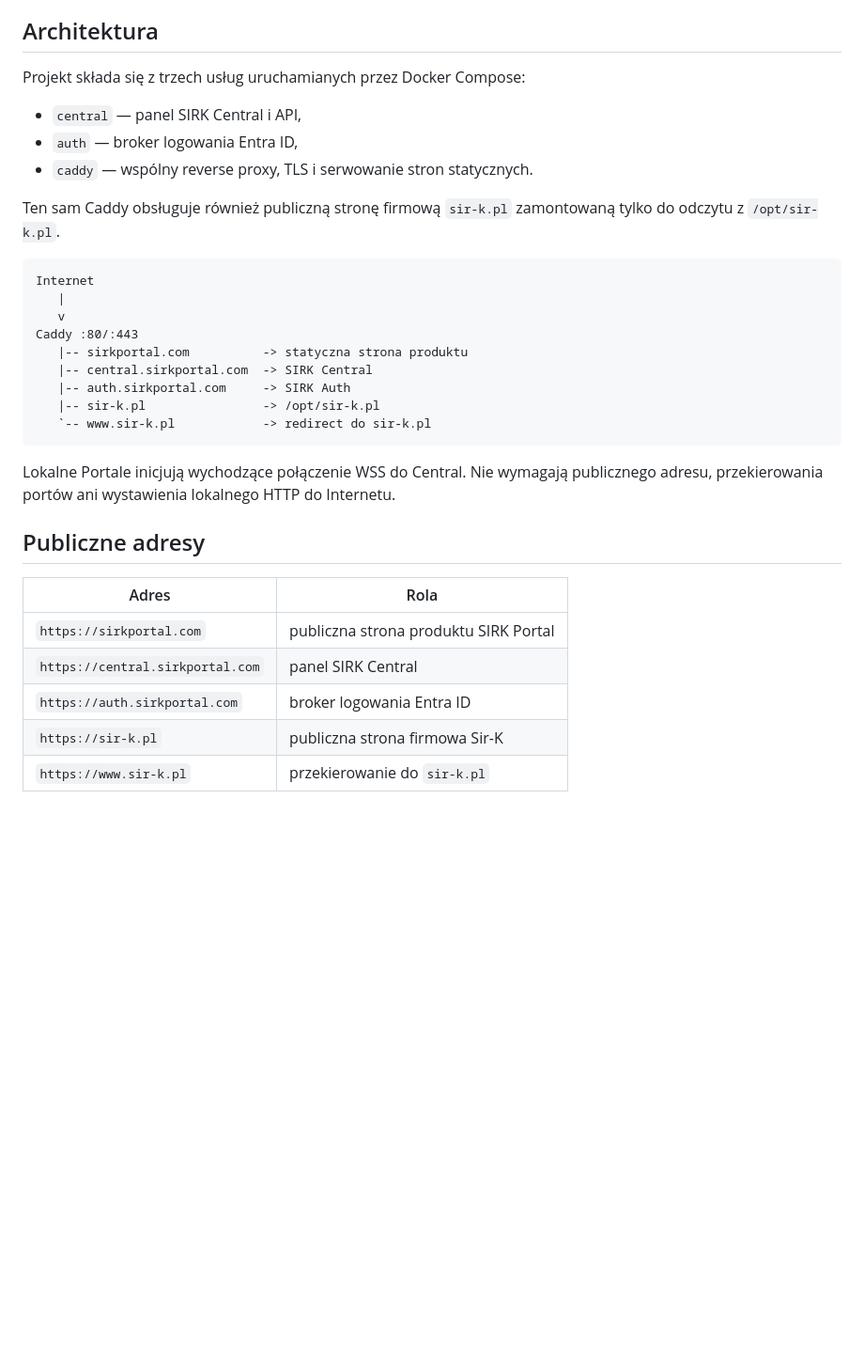
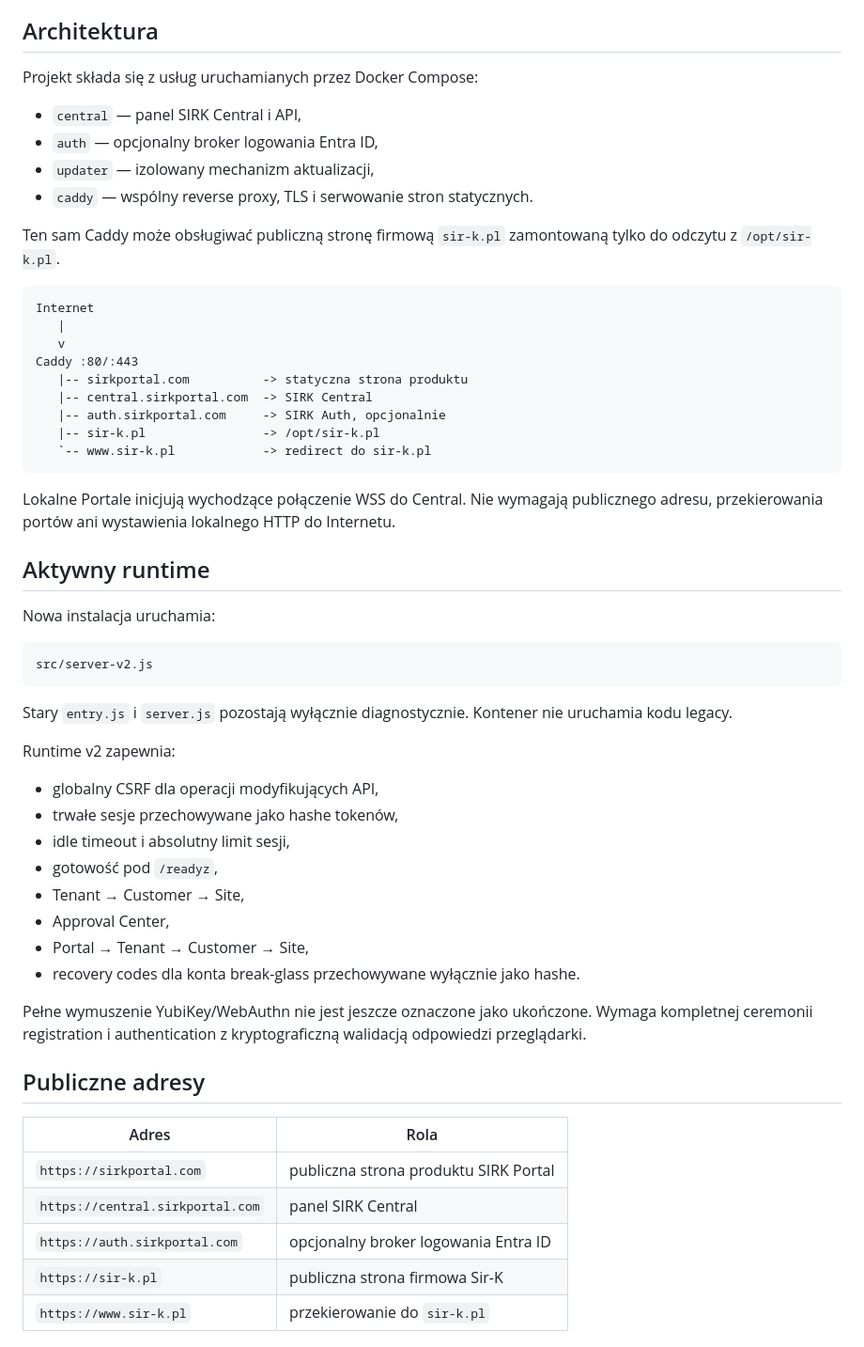
Before and after one commit to Eris92/SIRK-Central, a Markdown page: README.md, the part around one of its changes. Shown at 94% size. GitHub-like rendering; blank space fills up the shorter version.

````diff
--- a/README.md
+++ b/README.md
@@ -4,13 +4,14 @@ Centralny panel zarządzania dla wielu instalacji **SIRK Portal**. Projekt odpow
 
 ## Architektura
 
-Projekt składa się z trzech usług uruchamianych przez Docker Compose:
+Projekt składa się z usług uruchamianych przez Docker Compose:
 
 - `central` — panel SIRK Central i API,
-- `auth` — broker logowania Entra ID,
+- `auth` — opcjonalny broker logowania Entra ID,
+- `updater` — izolowany mechanizm aktualizacji,
 - `caddy` — wspólny reverse proxy, TLS i serwowanie stron statycznych.
 
-Ten sam Caddy obsługuje również publiczną stronę firmową `sir-k.pl` zamontowaną tylko do odczytu z `/opt/sir-k.pl`.
+Ten sam Caddy może obsługiwać publiczną stronę firmową `sir-k.pl` zamontowaną tylko do odczytu z `/opt/sir-k.pl`.
 
 ```text
 Internet
@@ -19,12 +20,35 @@ Internet
 Caddy :80/:443
    |-- sirkportal.com          -> statyczna strona produktu
    |-- central.sirkportal.com  -> SIRK Central
-   |-- auth.sirkportal.com     -> SIRK Auth
+   |-- auth.sirkportal.com     -> SIRK Auth, opcjonalnie
    |-- sir-k.pl                -> /opt/sir-k.pl
    `-- www.sir-k.pl            -> redirect do sir-k.pl
 ```
 
 Lokalne Portale inicjują wychodzące połączenie WSS do Central. Nie wymagają publicznego adresu, przekierowania portów ani wystawienia lokalnego HTTP do Internetu.
+
+## Aktywny runtime
+
+Nowa instalacja uruchamia:
+
+```text
+src/server-v2.js
+```
+
+Stary `entry.js` i `server.js` pozostają wyłącznie diagnostycznie. Kontener nie uruchamia kodu legacy.
+
+Runtime v2 zapewnia:
+
+- globalny CSRF dla operacji modyfikujących API,
+- trwałe sesje przechowywane jako hashe tokenów,
+- idle timeout i absolutny limit sesji,
+- gotowość pod `/readyz`,
+- Tenant → Customer → Site,
+- Approval Center,
+- Portal → Tenant → Customer → Site,
+- recovery codes dla konta break-glass przechowywane wyłącznie jako hashe.
+
+Pełne wymuszenie YubiKey/WebAuthn nie jest jeszcze oznaczone jako ukończone. Wymaga kompletnej ceremonii registration i authentication z kryptograficzną walidacją odpowiedzi przeglądarki.
 
 ## Publiczne adresy
 
@@ -32,7 +56,7 @@ Lokalne Portale inicjują wychodzące połączenie WSS do Central. Nie wymagają
 |---|---|
 | `https://sirkportal.com` | publiczna strona produktu SIRK Portal |
 | `https://central.sirkportal.com` | panel SIRK Central |
-| `https://auth.sirkportal.com` | broker logowania Entra ID |
+| `https://auth.sirkportal.com` | opcjonalny broker logowania Entra ID |
 | `https://sir-k.pl` | publiczna strona firmowa Sir-K |
 | `https://www.sir-k.pl` | przekierowanie do `sir-k.pl` |
 
````
Also changed, not shown: other parts of README.md (+67 -99 lines).
